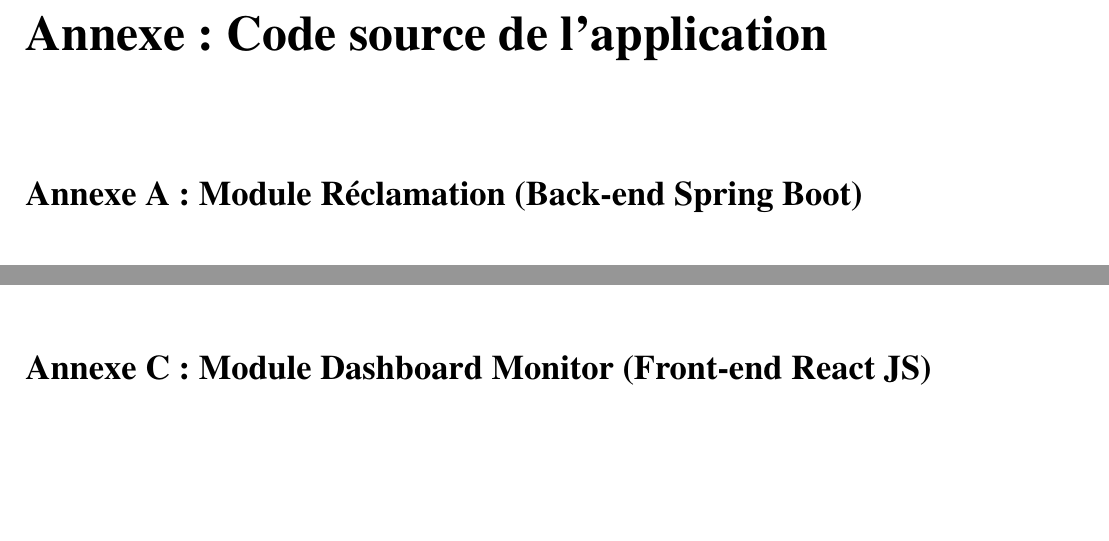
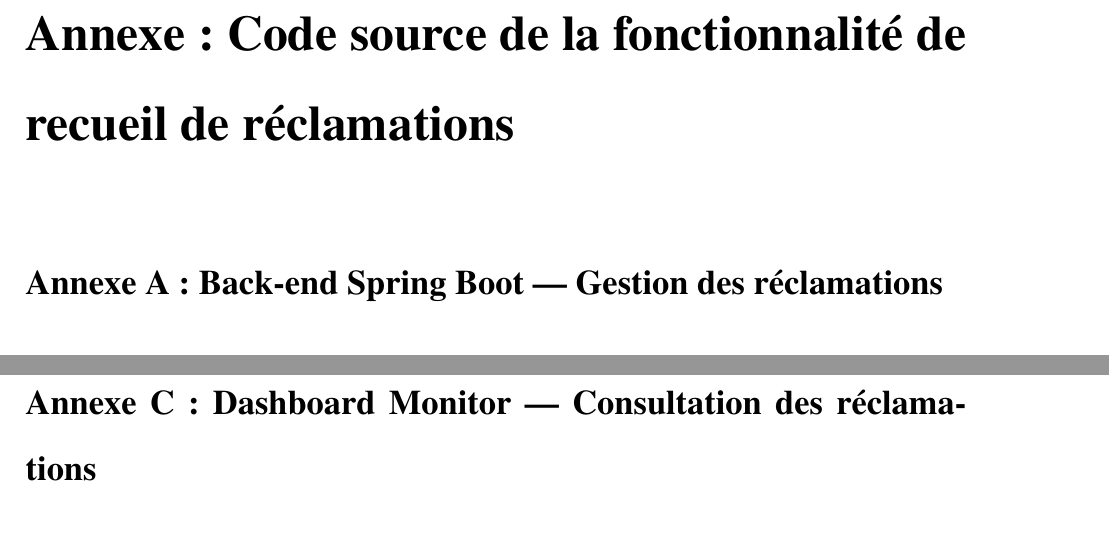
Before and after one commit to lamyaa-sudo/rapport-lamyaa, a LaTeX document (main.tex, which reads Annexe.tex): two parts of pages 100 and 102 of 106 before the commit and two parts of pages 100 and 104 of 108 after it, joined at a grey line, cut so that both start at the same text, the shorter picture padded with empty space. Compiled offline with pdfLaTeX.

Commit message:
Update Annexe.tex

```diff
--- a/Annexe.tex
+++ b/Annexe.tex
@@ -1,8 +1,8 @@
-\chapter*{Annexe : Code source de l'application}
-\addcontentsline{toc}{chapter}{Annexe : Code source de l'application}
+\chapter*{Annexe : Code source de la fonctionnalité de recueil de réclamations}
+\addcontentsline{toc}{chapter}{Annexe : Code source de la fonctionnalité de recueil de réclamations}
 
 %===========================================
-\section*{Annexe A : Module Réclamation (Back-end Spring Boot)}
+\section*{Annexe A : Back-end Spring Boot — Gestion des réclamations}
 %===========================================
 
 \subsection*{ReclamationController.java}
@@ -177,7 +177,8 @@
 \end{lstlisting}
 
 %===========================================
-\section*{Annexe C : Module Dashboard Monitor (Front-end React JS)}
+\newpage
+\section*{Annexe C : Dashboard Monitor — Consultation des réclamations}
 %===========================================
 
 \subsection*{reclamation.mapper.ts}
```
Also changed, not shown: Annexe.tex (11 more changed lines).
